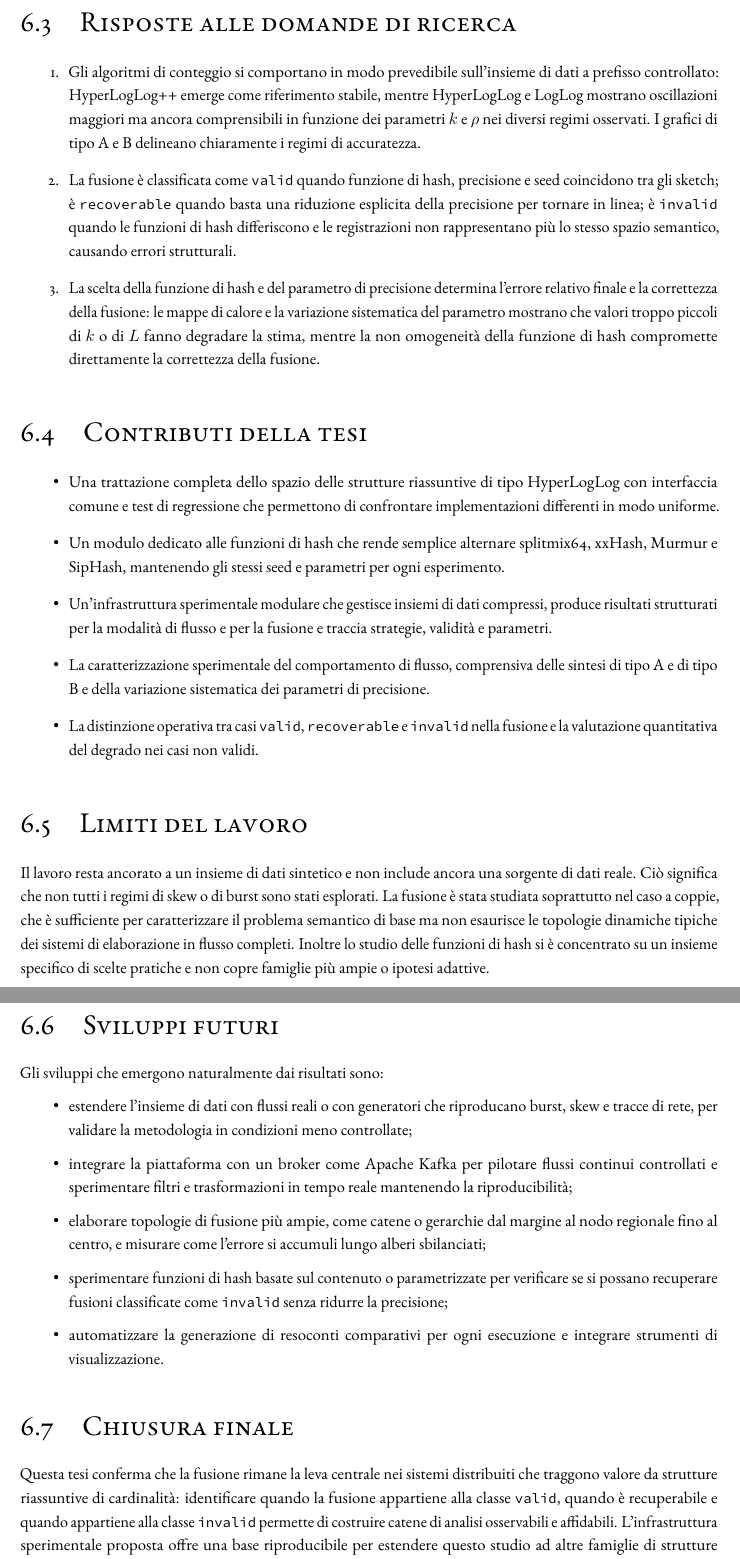
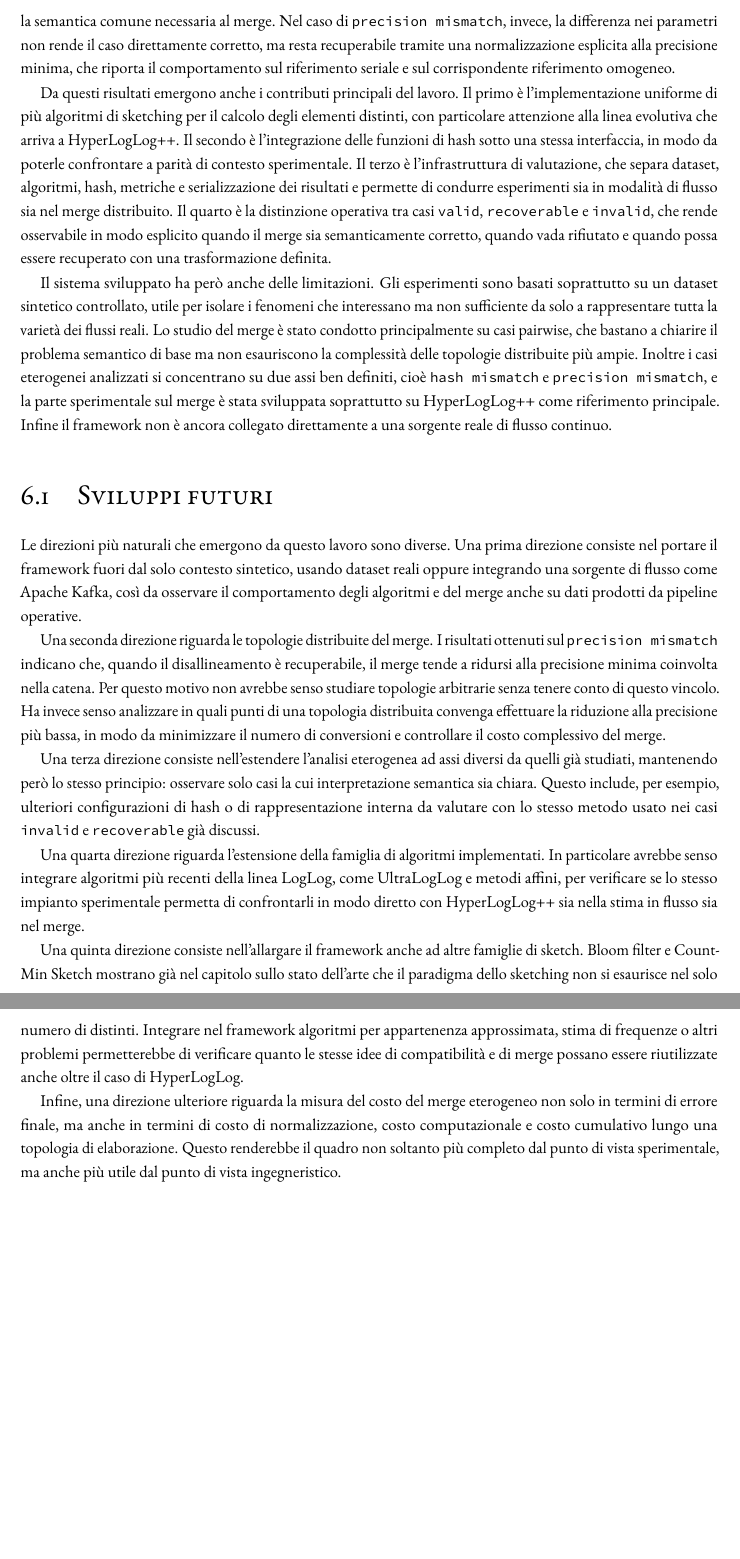
Before and after one commit to kr0bi/satp-cpp, a LaTeX thesis (thesis/dissertation.tex, which reads thesis/chapters/6-conclusioni.tex): two parts of pages 76 and 77 of 81, joined at a grey line, cut at the place of the change, the shorter picture padded with empty space. Compiled offline with pdfLaTeX; a LaTeX package or settings file that is missing is left out.

Commit message:
capitolo 6

```diff
--- a/thesis/chapters/6-conclusioni.tex
+++ b/thesis/chapters/6-conclusioni.tex
@@ -34,20 +24 @@ registri guidino il degrado.
 
-\section{Risposte alle domande di ricerca}
-\begin{enumerate}
-    \item Gli algoritmi di conteggio si comportano in modo prevedibile sull'insieme di dati
-    a prefisso controllato: HyperLogLog++ emerge come riferimento stabile, mentre
-    HyperLogLog e LogLog mostrano oscillazioni maggiori ma ancora comprensibili in
-    funzione dei parametri \(k\) e \(\rho\) nei diversi regimi osservati. I grafici di tipo A e B delineano chiaramente i
-    regimi di accuratezza.
-    \item La fusione è classificata come \texttt{valid} quando funzione di hash,
-    precisione e seed coincidono tra
-    gli sketch; è \texttt{recoverable} quando basta una riduzione esplicita della
-    precisione per tornare in linea; è \texttt{invalid} quando le funzioni di hash differiscono
-    e le registrazioni non rappresentano più lo stesso spazio semantico, causando
-    errori strutturali.
-    \item La scelta della funzione di hash e del parametro di precisione determina
-    l'errore relativo finale e la correttezza della fusione: le mappe di calore e
-    la variazione sistematica del parametro mostrano che valori troppo piccoli di
-    \(k\) o di \(L\) fanno degradare la stima, mentre la non omogeneità della
-    funzione di hash compromette direttamente la correttezza della fusione.
-\end{enumerate}
@@ -54,17 +35 @@ registri guidino il degrado.
 
-\section{Contributi della tesi}
-\begin{itemize}
-    \item Una trattazione completa dello spazio delle strutture riassuntive di tipo
-    HyperLogLog con interfaccia comune e test di regressione che permettono di confrontare implementazioni
-    differenti in modo uniforme.
-    \item Un modulo dedicato alle funzioni di hash che rende semplice alternare splitmix64, xxHash,
-    Murmur e SipHash, mantenendo gli stessi seed e parametri per ogni esperimento.
-    \item Un'infrastruttura sperimentale modulare che gestisce insiemi di dati compressi,
-    produce risultati strutturati per la modalità di flusso e per la fusione e
-    traccia strategie, validità e parametri.
-    \item La caratterizzazione sperimentale del comportamento di flusso, comprensiva
-    delle sintesi di tipo A e di tipo B e della variazione sistematica dei parametri di precisione.
-    \item La distinzione operativa tra casi \texttt{valid}, \texttt{recoverable} e
-    \texttt{invalid} nella fusione e la valutazione quantitativa del degrado nei casi
-    non validi.
-\end{itemize}
@@ -71,37 +43,75 @@ registri guidino il degrado.
+che l'eterogeneità dell'hash rompe la semantica comune necessaria al merge. Nel
+caso di \texttt{precision mismatch}, invece, la differenza nei parametri non rende il
+caso direttamente corretto, ma resta recuperabile tramite una normalizzazione
+esplicita alla precisione minima, che riporta il comportamento sul riferimento
+seriale e sul corrispondente riferimento omogeneo.
 
-\section{Limiti del lavoro}
-Il lavoro resta ancorato a un insieme di dati sintetico e non include ancora una
-sorgente di dati reale. Ciò significa che non tutti i regimi di skew o di burst
-sono stati esplorati. La fusione è stata studiata soprattutto nel caso a coppie,
-che è sufficiente per caratterizzare il problema semantico di base ma non esaurisce
-le topologie dinamiche tipiche dei sistemi di elaborazione in flusso completi.
-Inoltre lo studio delle funzioni di hash si è concentrato su un insieme specifico
-di scelte pratiche e non copre famiglie più ampie o ipotesi adattive.
+Da questi risultati emergono anche i contributi principali del lavoro. Il primo
+è l'implementazione uniforme di più algoritmi di sketching per il calcolo degli elementi
+distinti, con particolare attenzione alla linea evolutiva che arriva a
+HyperLogLog++. Il secondo è l'integrazione delle funzioni di hash sotto una
+stessa interfaccia, in modo da poterle confrontare a parità di contesto
+sperimentale. Il terzo è l'infrastruttura di valutazione, che separa dataset,
+algoritmi, hash, metriche e serializzazione dei risultati e permette di
+condurre esperimenti sia in modalità di flusso sia nel merge distribuito. Il
+quarto è la distinzione operativa tra casi \texttt{valid},
+\texttt{recoverable} e \texttt{invalid}, che rende osservabile in modo
+esplicito quando il merge sia semanticamente corretto, quando vada rifiutato e
+quando possa essere recuperato con una trasformazione definita.
+
+Il sistema sviluppato ha però anche delle limitazioni. Gli esperimenti sono
+basati soprattutto su un dataset sintetico controllato, utile per isolare i
+fenomeni che interessano ma non sufficiente da solo a rappresentare tutta la
+varietà dei flussi reali. Lo studio del merge è stato condotto principalmente
+su casi pairwise, che bastano a chiarire il problema semantico di base ma non
+esauriscono la complessità delle topologie distribuite più ampie. Inoltre i
+casi eterogenei analizzati si concentrano su due assi ben definiti, cioè
+\texttt{hash mismatch} e \texttt{precision mismatch}, e la parte sperimentale
+sul merge è stata sviluppata soprattutto su HyperLogLog++ come riferimento
+principale. Infine il framework non è ancora collegato direttamente a una
+sorgente reale di flusso continuo.
 
 \section{Sviluppi futuri}
-Gli sviluppi che emergono naturalmente dai risultati sono:
-\begin{itemize}
-    \item estendere l'insieme di dati con flussi reali o con generatori che riproducano
-    burst, skew e tracce di rete, per validare la metodologia in condizioni meno
-    controllate;
-    \item integrare la piattaforma con un broker come Apache Kafka per pilotare
-    flussi continui controllati e sperimentare filtri e trasformazioni in tempo reale mantenendo
-    la riproducibilità;
-    \item elaborare topologie di fusione più ampie, come catene o gerarchie
-    dal margine al nodo regionale fino al centro,
-    e misurare come l'errore si accumuli lungo alberi sbilanciati;
-    \item sperimentare funzioni di hash basate sul contenuto o parametrizzate
-    per verificare se si possano recuperare fusioni classificate come \texttt{invalid}
-    senza ridurre la precisione;
-    \item automatizzare la generazione di resoconti comparativi per ogni esecuzione e
-    integrare strumenti di visualizzazione.
-\end{itemize}
 
-\section{Chiusura finale}
-Questa tesi conferma che la fusione rimane la leva centrale nei sistemi distribuiti
-che traggono valore da strutture riassuntive di cardinalità: identificare quando
-la fusione appartiene alla classe \texttt{valid}, quando è recuperabile e quando
-appartiene alla classe \texttt{invalid} permette di costruire catene di analisi
-osservabili e affidabili. L'infrastruttura sperimentale proposta offre una base
-riproducibile per estendere questo studio ad altre famiglie di strutture
-riassuntive, topologie e ambienti di produzione.
+Le direzioni più naturali che emergono da questo lavoro sono diverse. Una prima
+direzione consiste nel portare il framework fuori dal solo contesto sintetico,
+usando dataset reali oppure integrando una sorgente di flusso come Apache Kafka,
+così da osservare il comportamento degli algoritmi e del merge anche su dati
+prodotti da pipeline operative.
+
+Una seconda direzione riguarda le topologie distribuite del merge. I risultati
+ottenuti sul \texttt{precision mismatch} indicano che, quando il disallineamento
+è recuperabile, il merge tende a ridursi alla precisione minima coinvolta nella
+catena. Per questo motivo non avrebbe senso studiare topologie arbitrarie senza
+tenere conto di questo vincolo. Ha invece senso analizzare in quali punti di
+una topologia distribuita convenga effettuare la riduzione alla precisione più
+bassa, in modo da minimizzare il numero di conversioni e controllare il costo
+complessivo del merge.
+
+Una terza direzione consiste nell'estendere l'analisi eterogenea ad assi
+diversi da quelli già studiati, mantenendo però lo stesso principio: osservare
+solo casi la cui interpretazione semantica sia chiara. Questo include, per
+esempio, ulteriori configurazioni di hash o di rappresentazione interna da
+valutare con lo stesso metodo usato nei casi \texttt{invalid} e
+\texttt{recoverable} già discussi.
+
+Una quarta direzione riguarda l'estensione della famiglia di algoritmi
+implementati. In particolare avrebbe senso integrare algoritmi più recenti
+della linea LogLog, come UltraLogLog e metodi affini, per verificare se lo
+stesso impianto sperimentale permetta di confrontarli in modo diretto con
+HyperLogLog++ sia nella stima in flusso sia nel merge.
+
+Una quinta direzione consiste nell'allargare il framework anche ad altre
+famiglie di sketch. Bloom filter e Count-Min Sketch mostrano già nel capitolo
+sullo stato dell'arte che il paradigma dello sketching non si esaurisce nel
+solo numero di distinti. Integrare nel framework algoritmi per appartenenza
+approssimata, stima di frequenze o altri problemi permetterebbe di verificare
+quanto le stesse idee di compatibilità e di merge possano essere riutilizzate
+anche oltre il caso di HyperLogLog.
+
+Infine, una direzione ulteriore riguarda la misura del costo del merge
+eterogeneo non solo in termini di errore finale, ma anche in termini di costo
+di normalizzazione, costo computazionale e costo cumulativo lungo una topologia
+di elaborazione. Questo renderebbe il quadro non soltanto più completo dal
+punto di vista sperimentale, ma anche più utile dal punto di vista
+ingegneristico.
```
Also changed, not shown: thesis/chapters/6-conclusioni.tex (65 more changed lines).
